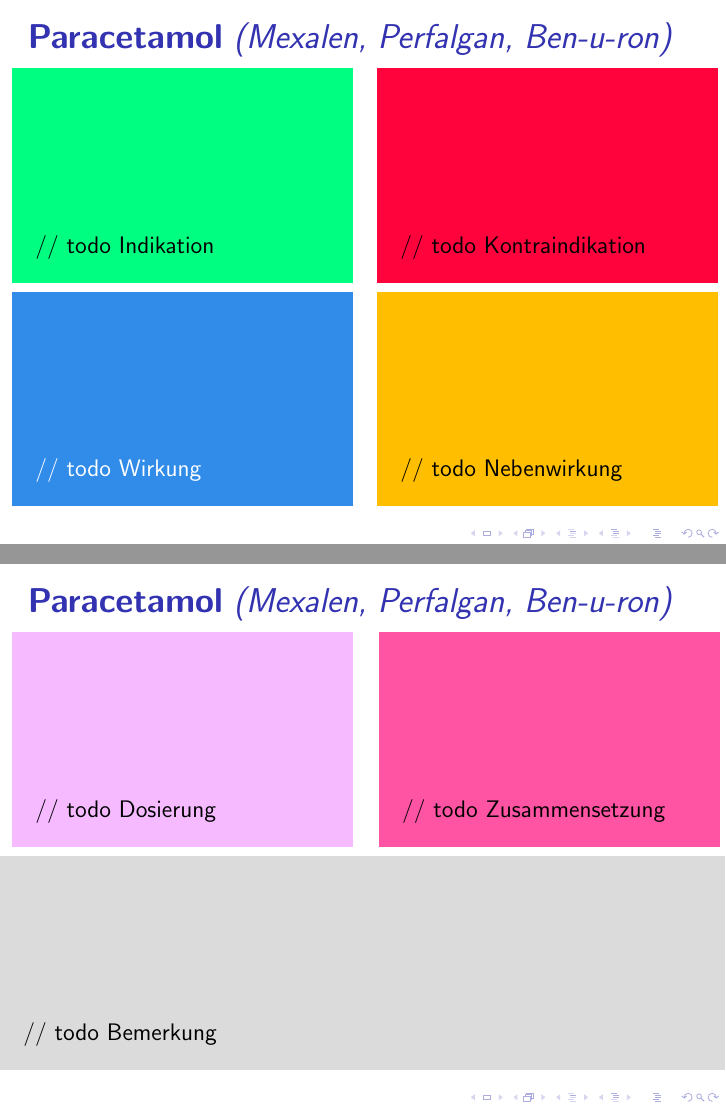
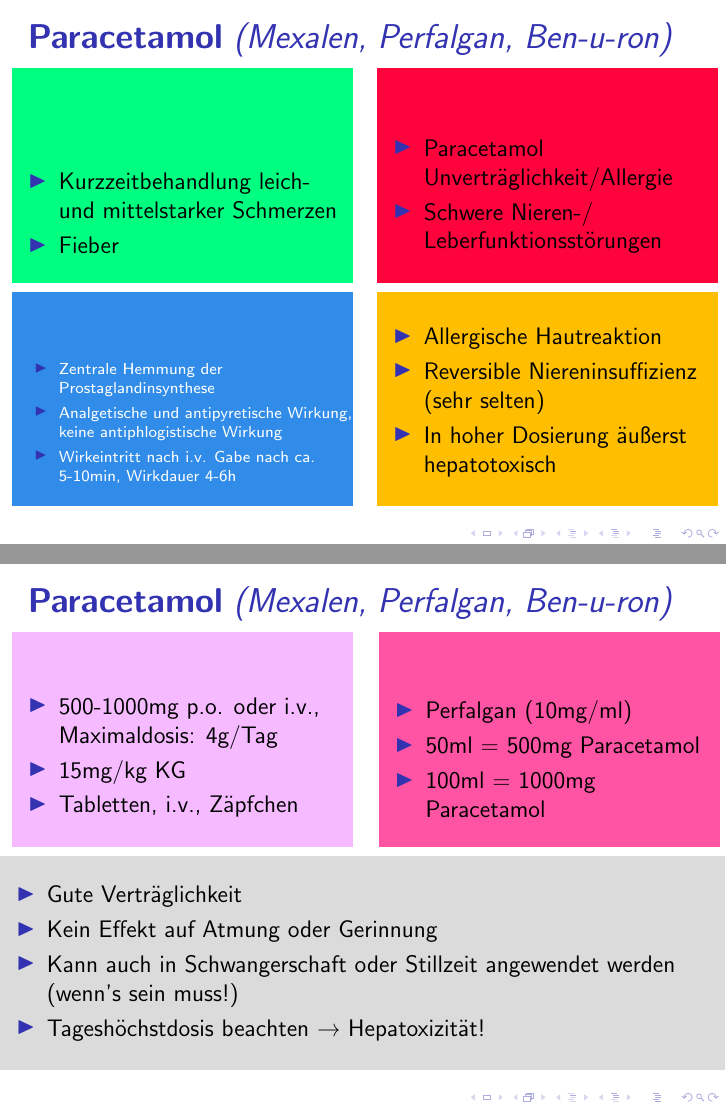
Before and after one commit to novarider/nka-drug-cards, LaTeX slides (main.tex): pages 8 and 9 of 71, joined at a grey line. Compiled offline with pdfLaTeX.

Commit message:
added paracetamol content

```diff
--- a/main.tex
+++ b/main.tex
@@ -231,16 +231,31 @@
 }
     \begin{tabular}{c c}
         \begin{beamercolorbox}[wd=\boxwidth\textwidth,ht=\boxheight\textheight,sep=1em]{indikation}
-        // todo Indikation
+            \begin{itemize}
+                \item Kurzzeitbehandlung leich- und mittelstarker Schmerzen
+                \item Fieber
+            \end{itemize}
         \end{beamercolorbox} &
         \begin{beamercolorbox}[wd=\boxwidth\textwidth,ht=\boxheight\textheight,sep=1em]{kontraindikation}
-        // todo Kontraindikation
+            \begin{itemize}
+                \item Paracetamol Unverträglichkeit/Allergie
+                \item Schwere Nieren-/ Leberfunktionsstörungen
+            \end{itemize}
         \end{beamercolorbox} \\
         \begin{beamercolorbox}[wd=\boxwidth\textwidth,ht=\boxheight\textheight,sep=1em]{wirkung}
-        // todo Wirkung
+            \scriptsize
+            \begin{itemize}
+                \item Zentrale Hemmung der Prostaglandinsynthese
+                \item Analgetische und antipyretische Wirkung, keine antiphlogistische Wirkung
+                \item Wirkeintritt nach i.v. Gabe nach ca. 5-10min, Wirkdauer 4-6h
+            \end{itemize}
         \end{beamercolorbox} &
         \begin{beamercolorbox}[wd=\boxwidth\textwidth,ht=\boxheight\textheight,sep=1em]{nebenwirkung}
-        // todo Nebenwirkung
+            \begin{itemize}
+                \item Allergische Hautreaktion
+                \item Reversible Niereninsuffizienz (sehr selten)
+                \item In hoher Dosierung äußerst hepatotoxisch
+            \end{itemize}
         \end{beamercolorbox} \\
     \end{tabular}
 \end{frame}
@@ -251,14 +266,27 @@
 }
     \begin{tabular}{c c}
         \begin{beamercolorbox}[wd=\boxwidth\textwidth,ht=\boxheight\textheight,sep=1em]{dosierung}
-        // todo Dosierung
+            \begin{itemize}
+                \item 500-1000mg p.o. oder i.v., Maximaldosis: 4g/Tag
+                \item 15mg/kg KG
+                \item Tabletten, i.v., Zäpfchen
+            \end{itemize}
         \end{beamercolorbox} &
         \begin{beamercolorbox}[wd=\boxwidth\textwidth,ht=\boxheight\textheight,sep=1em]{zusammensetzung}
-        // todo Zusammensetzung
+            \begin{itemize}
+                \item Perfalgan (10mg/ml)
+                \item 50ml = 500mg Paracetamol
+                \item 100ml = 1000mg Paracetamol
+            \end{itemize}
         \end{beamercolorbox} \\
         \multicolumn{2}{}{}
         \begin{beamercolorbox}[wd=\textwidth,ht=\boxheight\textheight,sep=1em]{bemerkung}
-        // todo Bemerkung
+            \begin{itemize}
+                \item Gute Verträglichkeit
+                \item Kein Effekt auf Atmung oder Gerinnung
+                \item Kann auch in Schwangerschaft oder Stillzeit angewendet werden (wenn’s sein muss!)
+                \item Tageshöchstdosis beachten → Hepatoxizität!
+            \end{itemize}
         \end{beamercolorbox} \\
     \end{tabular}
 \end{frame}
```
